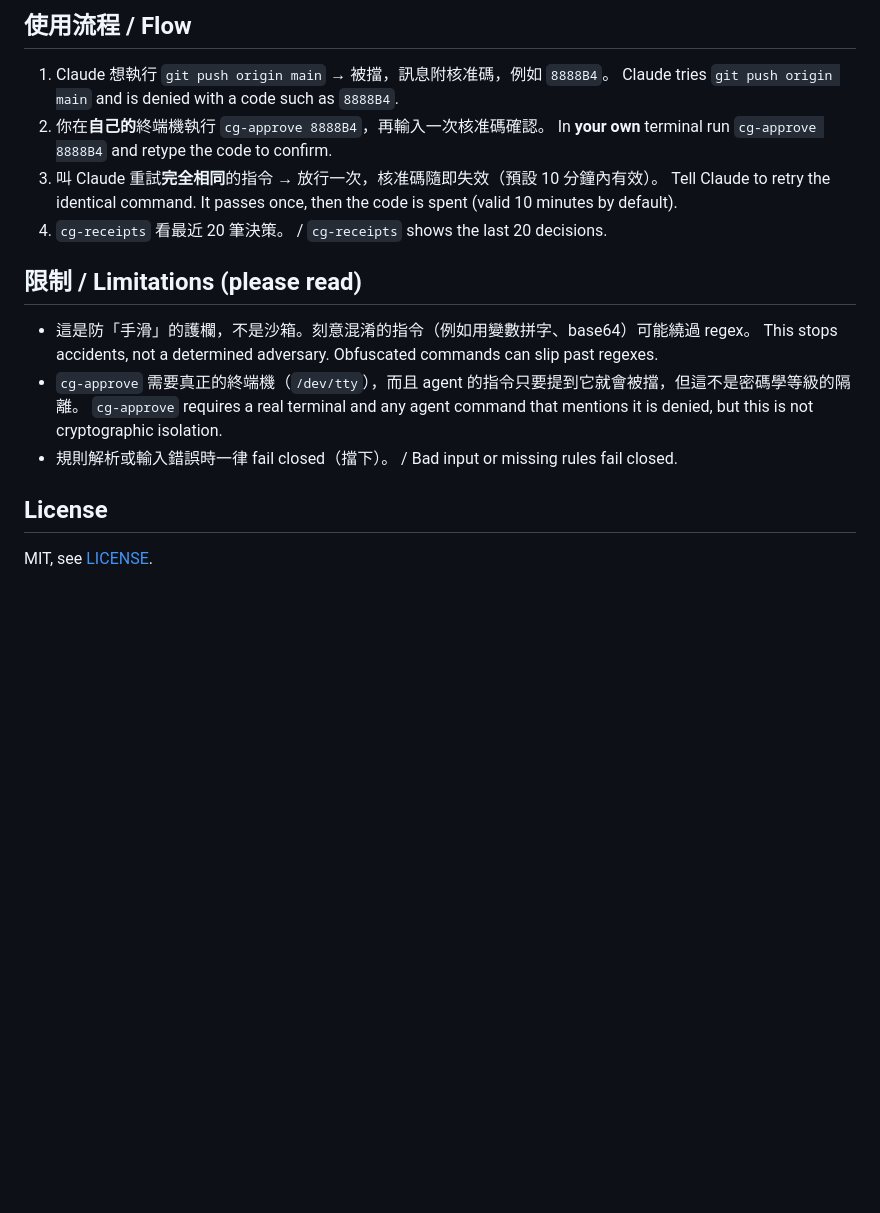
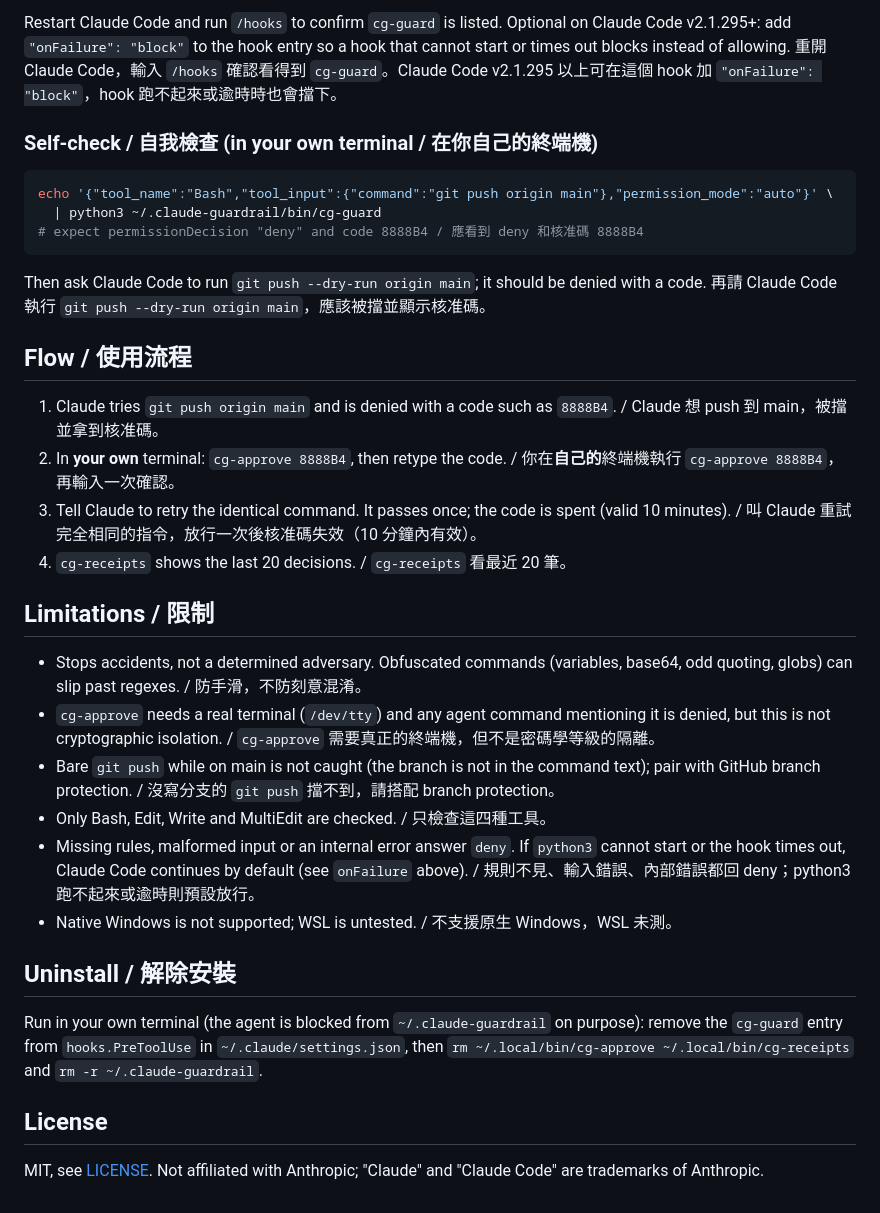
Before and after one commit to nr0225/claude-guardrail-lite, a Markdown page: README.md, the part around one of its changes. Drawn GitHub-style; blank space fills up the shorter version.

````diff
--- a/README.md
+++ b/README.md
@@ -29,23 +40,39 @@ In `auto` and other non-interactive modes a PreToolUse `"ask"` silently becomes
 ```
 
-## 使用流程 / Flow
+Restart Claude Code and run `/hooks` to confirm `cg-guard` is listed. Optional on Claude Code v2.1.295+: add `"onFailure": "block"` to the hook entry so a hook that cannot start or times out blocks instead of allowing.
+重開 Claude Code，輸入 `/hooks` 確認看得到 `cg-guard`。Claude Code v2.1.295 以上可在這個 hook 加 `"onFailure": "block"`，hook 跑不起來或逾時時也會擋下。
 
-1. Claude 想執行 `git push origin main` → 被擋，訊息附核准碼，例如 `8888B4`。
-   Claude tries `git push origin main` and is denied with a code such as `8888B4`.
-2. 你在**自己的**終端機執行 `cg-approve 8888B4`，再輸入一次核准碼確認。
-   In **your own** terminal run `cg-approve 8888B4` and retype the code to confirm.
-3. 叫 Claude 重試**完全相同**的指令 → 放行一次，核准碼隨即失效（預設 10 分鐘內有效）。
-   Tell Claude to retry the identical command. It passes once, then the code is spent (valid 10 minutes by default).
-4. `cg-receipts` 看最近 20 筆決策。 / `cg-receipts` shows the last 20 decisions.
+### Self-check / 自我檢查 (in your own terminal / 在你自己的終端機)
 
-## 限制 / Limitations (please read)
+```bash
+echo '{"tool_name":"Bash","tool_input":{"command":"git push origin main"},"permission_mode":"auto"}' \
+  | python3 ~/.claude-guardrail/bin/cg-guard
+# expect permissionDecision "deny" and code 8888B4 / 應看到 deny 和核准碼 8888B4
+```
 
-- 這是防「手滑」的護欄，不是沙箱。刻意混淆的指令（例如用變數拼字、base64）可能繞過 regex。
-  This stops accidents, not a determined adversary. Obfuscated commands can slip past regexes.
-- `cg-approve` 需要真正的終端機（`/dev/tty`），而且 agent 的指令只要提到它就會被擋，但這不是密碼學等級的隔離。
-  `cg-approve` requires a real terminal and any agent command that mentions it is denied, but this is not cryptographic isolation.
-- 規則解析或輸入錯誤時一律 fail closed（擋下）。 / Bad input or missing rules fail closed.
+Then ask Claude Code to run `git push --dry-run origin main`; it should be denied with a code.
+再請 Claude Code 執行 `git push --dry-run origin main`，應該被擋並顯示核准碼。
+
+## Flow / 使用流程
+
+1. Claude tries `git push origin main` and is denied with a code such as `8888B4`. / Claude 想 push 到 main，被擋並拿到核准碼。
+2. In **your own** terminal: `cg-approve 8888B4`, then retype the code. / 你在**自己的**終端機執行 `cg-approve 8888B4`，再輸入一次確認。
+3. Tell Claude to retry the identical command. It passes once; the code is spent (valid 10 minutes). / 叫 Claude 重試完全相同的指令，放行一次後核准碼失效（10 分鐘內有效）。
+4. `cg-receipts` shows the last 20 decisions. / `cg-receipts` 看最近 20 筆。
+
+## Limitations / 限制
+
+- Stops accidents, not a determined adversary. Obfuscated commands (variables, base64, odd quoting, globs) can slip past regexes. / 防手滑，不防刻意混淆。
+- `cg-approve` needs a real terminal (`/dev/tty`) and any agent command mentioning it is denied, but this is not cryptographic isolation. / `cg-approve` 需要真正的終端機，但不是密碼學等級的隔離。
+- Bare `git push` while on main is not caught (the branch is not in the command text); pair with GitHub branch protection. / 沒寫分支的 `git push` 擋不到，請搭配 branch protection。
+- Only Bash, Edit, Write and MultiEdit are checked. / 只檢查這四種工具。
+- Missing rules, malformed input or an internal error answer `deny`. If `python3` cannot start or the hook times out, Claude Code continues by default (see `onFailure` above). / 規則不見、輸入錯誤、內部錯誤都回 deny；python3 跑不起來或逾時則預設放行。
+- Native Windows is not supported; WSL is untested. / 不支援原生 Windows，WSL 未測。
+
+## Uninstall / 解除安裝
+
+Run in your own terminal (the agent is blocked from `~/.claude-guardrail` on purpose): remove the `cg-guard` entry from `hooks.PreToolUse` in `~/.claude/settings.json`, then `rm ~/.local/bin/cg-approve ~/.local/bin/cg-receipts` and `rm -r ~/.claude-guardrail`.
 
 ## License
 
-MIT, see [LICENSE](LICENSE).
+MIT, see [LICENSE](LICENSE). Not affiliated with Anthropic; "Claude" and "Claude Code" are trademarks of Anthropic.
````
Also changed, not shown: other parts of README.md (+27 -16 lines), docs/demo.gif (added), 4 other files.
